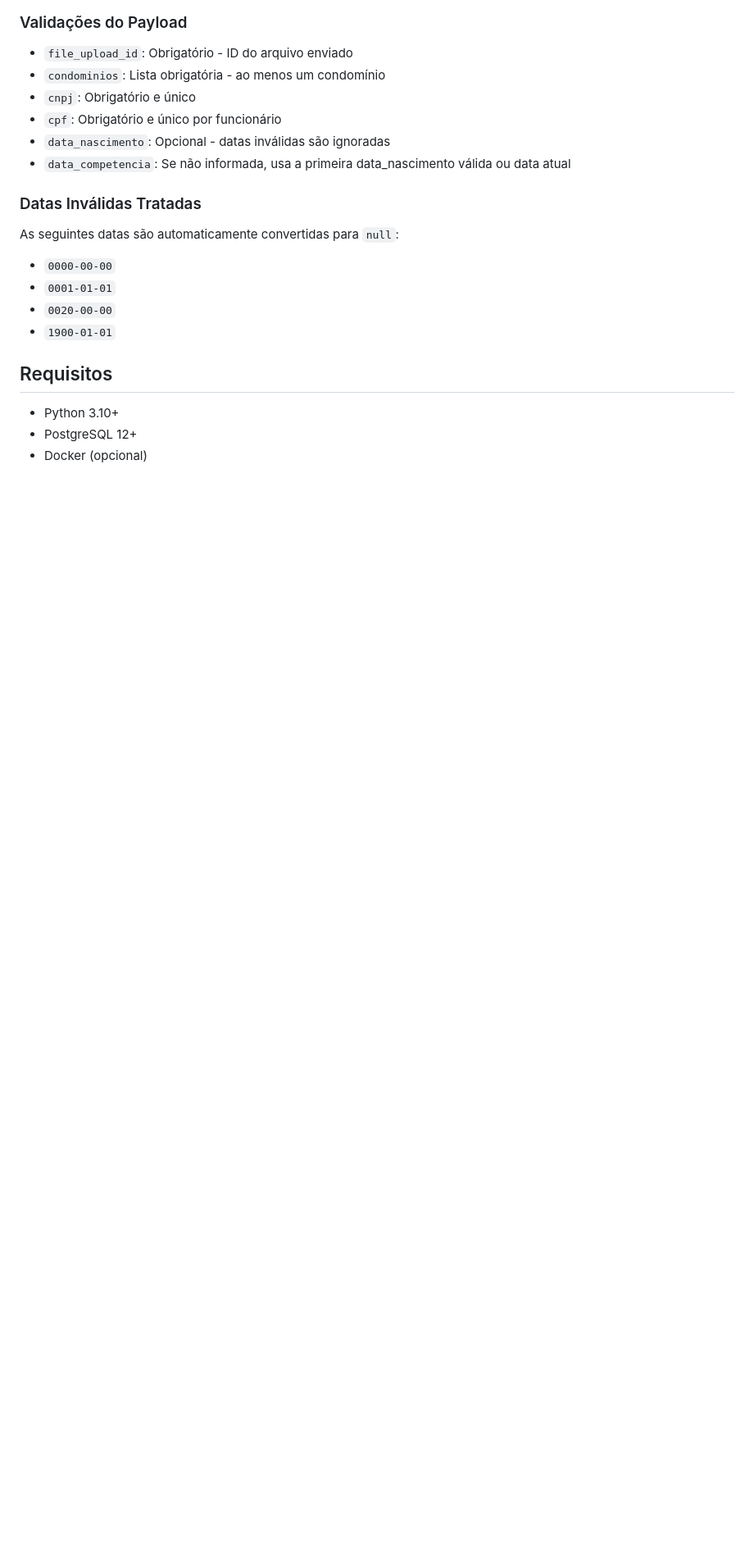
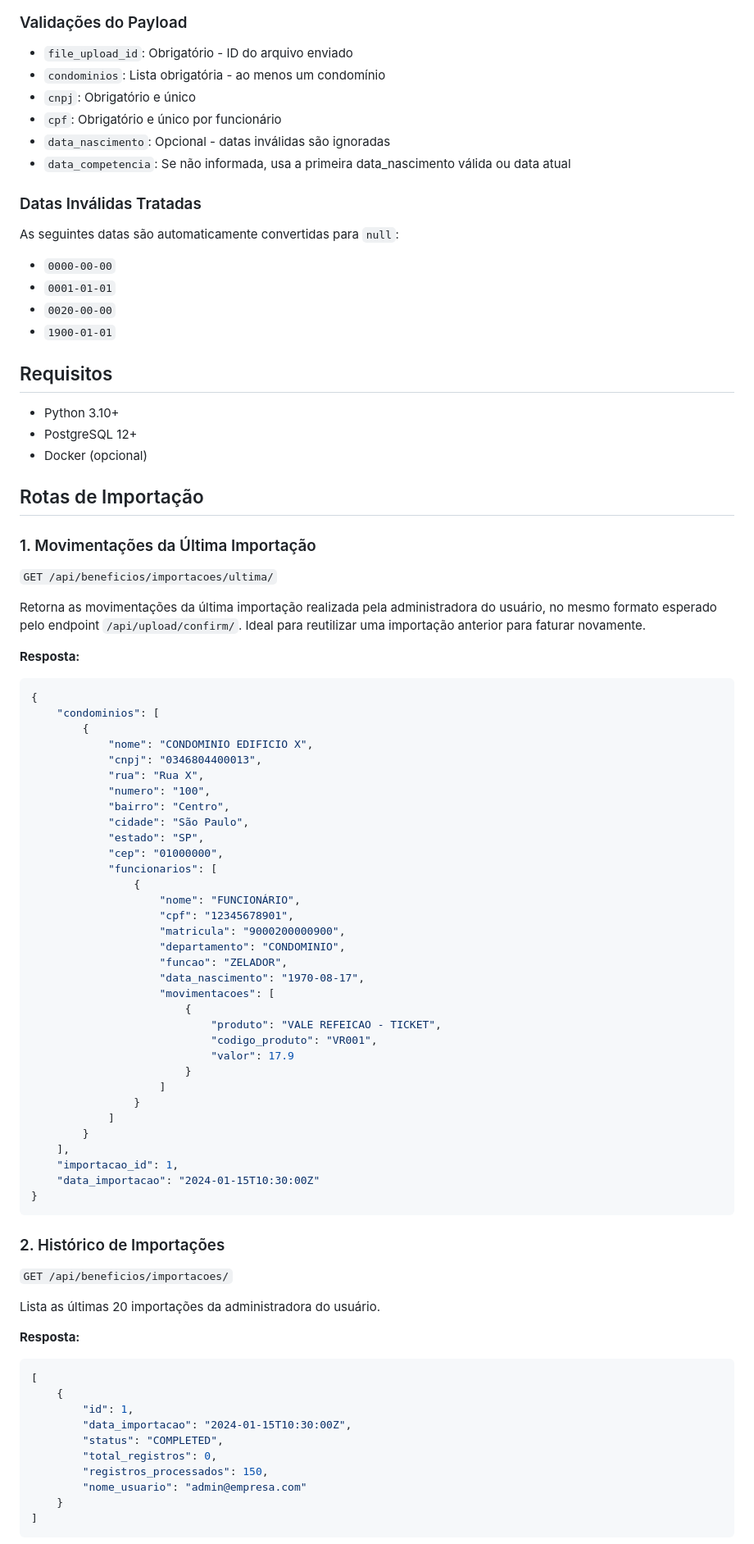
Before and after one commit to DMCFaria/VR-BCK, a Markdown page: README.md, the part around one of its changes. Shown at 82% size. Rendered like a GitHub page; blank space fills up the shorter version.

Commit message:
docs: add documentation for import history and retrieval endpoints to README

````diff
--- a/README.md
+++ b/README.md
@@ -175,3 +178,66 @@ As seguintes datas são automaticamente convertidas para `null`:
 - PostgreSQL 12+
 - Docker (opcional)
 
+## Rotas de Importação
+
+### 1. Movimentações da Última Importação
+`GET /api/beneficios/importacoes/ultima/`
+
+Retorna as movimentações da última importação realizada pela administradora do usuário, no mesmo formato esperado pelo endpoint `/api/upload/confirm/`. Ideal para reutilizar uma importação anterior para faturar novamente.
+
+**Resposta:**
+```json
+{
+    "condominios": [
+        {
+            "nome": "CONDOMINIO EDIFICIO X",
+            "cnpj": "0346804400013",
+            "rua": "Rua X",
+            "numero": "100",
+            "bairro": "Centro",
+            "cidade": "São Paulo",
+            "estado": "SP",
+            "cep": "01000000",
+            "funcionarios": [
+                {
+                    "nome": "FUNCIONÁRIO",
+                    "cpf": "12345678901",
+                    "matricula": "9000200000900",
+                    "departamento": "CONDOMINIO",
+                    "funcao": "ZELADOR",
+                    "data_nascimento": "1970-08-17",
+                    "movimentacoes": [
+                        {
+                            "produto": "VALE REFEICAO - TICKET",
+                            "codigo_produto": "VR001",
+                            "valor": 17.9
+                        }
+                    ]
+                }
+            ]
+        }
+    ],
+    "importacao_id": 1,
+    "data_importacao": "2024-01-15T10:30:00Z"
+}
+```
+
+### 2. Histórico de Importações
+`GET /api/beneficios/importacoes/`
+
+Lista as últimas 20 importações da administradora do usuário.
+
+**Resposta:**
+```json
+[
+    {
+        "id": 1,
+        "data_importacao": "2024-01-15T10:30:00Z",
+        "status": "COMPLETED",
+        "total_registros": 0,
+        "registros_processados": 150,
+        "nome_usuario": "admin@empresa.com"
+    }
+]
+```
+
````
Also changed, not shown: other parts of README.md (+45 -0 lines).
